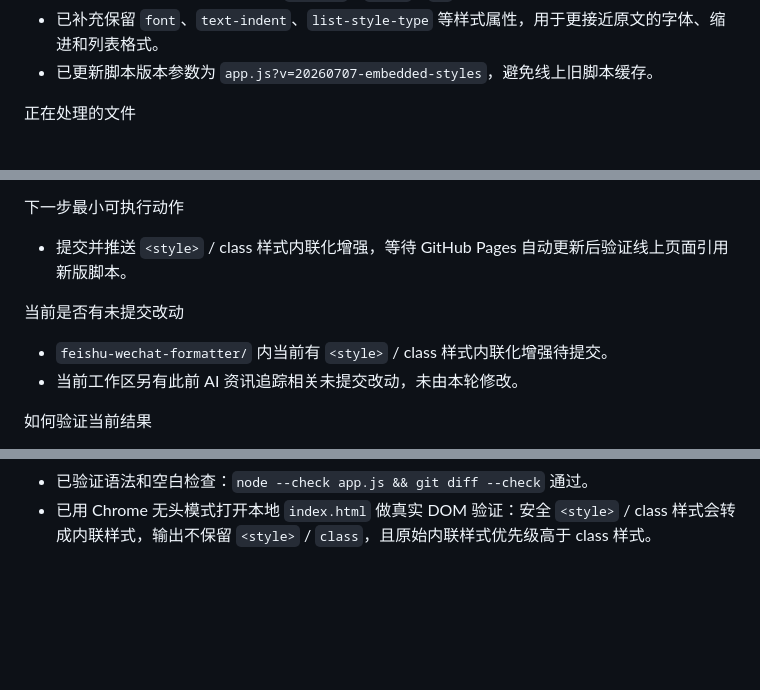
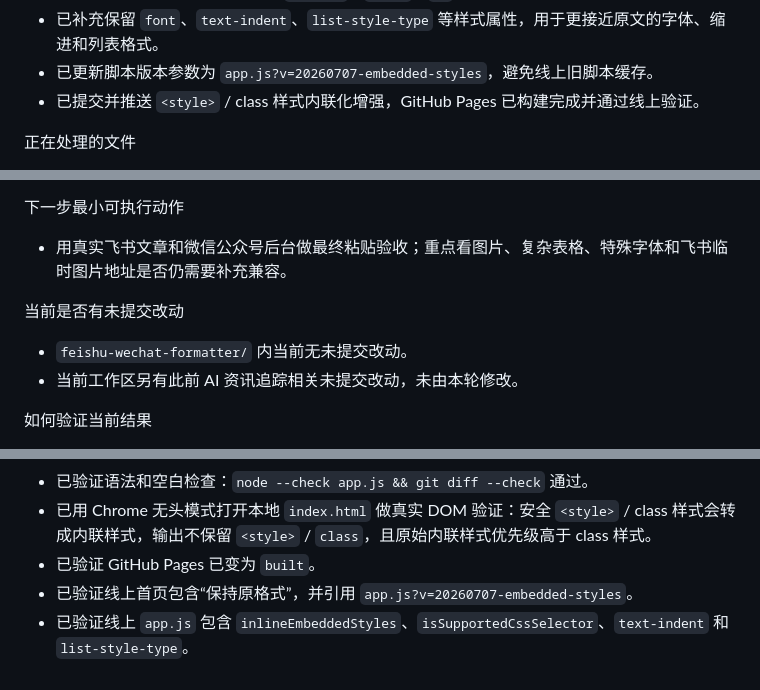
Before and after one commit to tomorrow140/feishu-wechat-formatter, a Markdown page: PROGRESS.md, 3 parts joined by grey strips. Rendered like a GitHub page; blank space fills up the shorter version.

Commit message:
docs: record embedded style rollout

```diff
--- a/PROGRESS.md
+++ b/PROGRESS.md
@@ -45,6 +45,7 @@
 - 已增强飞书粘贴格式保留：如果粘贴内容包含安全的 `<style>` / class 样式，会先把允许的 CSS 属性转成标签内联样式，再清理 `<style>`、`class`、`id` 等不适合公众号的标记。
 - 已补充保留 `font`、`text-indent`、`list-style-type` 等样式属性，用于更接近原文的字体、缩进和列表格式。
 - 已更新脚本版本参数为 `app.js?v=20260707-embedded-styles`，避免线上旧脚本缓存。
+- 已提交并推送 `<style>` / class 样式内联化增强，GitHub Pages 已构建完成并通过线上验证。
 
 正在处理的文件
 - feishu-wechat-formatter/PROGRESS.md
@@ -72,10 +73,10 @@
 - 浏览器自动化环境中“读取剪贴板”按钮可能被权限拦截；用户手动在输入区 `Cmd+V` 是更稳的主路径。
 
 下一步最小可执行动作
-- 提交并推送 `<style>` / class 样式内联化增强，等待 GitHub Pages 自动更新后验证线上页面引用新版脚本。
+- 用真实飞书文章和微信公众号后台做最终粘贴验收；重点看图片、复杂表格、特殊字体和飞书临时图片地址是否仍需要补充兼容。
 
 当前是否有未提交改动
-- `feishu-wechat-formatter/` 内当前有 `<style>` / class 样式内联化增强待提交。
+- `feishu-wechat-formatter/` 内当前无未提交改动。
 - 当前工作区另有此前 AI 资讯追踪相关未提交改动，未由本轮修改。
 
 如何验证当前结果
@@ -107,3 +108,6 @@
 - 已验证线上 `app.js` 包含 `inheritedTextProperties`、`textInheritedStyle` 和“补齐继承样式”文案。
 - 已验证语法和空白检查：`node --check app.js && git diff --check` 通过。
 - 已用 Chrome 无头模式打开本地 `index.html` 做真实 DOM 验证：安全 `<style>` / class 样式会转成内联样式，输出不保留 `<style>` / `class`，且原始内联样式优先级高于 class 样式。
+- 已验证 GitHub Pages 已变为 `built`。
+- 已验证线上首页包含“保持原格式”，并引用 `app.js?v=20260707-embedded-styles`。
+- 已验证线上 `app.js` 包含 `inlineEmbeddedStyles`、`isSupportedCssSelector`、`text-indent` 和 `list-style-type`。
```
